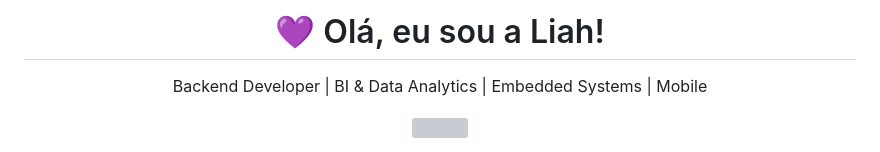
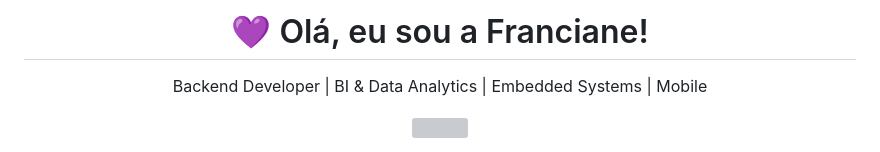
Before and after one commit to fran-ss/fran-ss, a Markdown page: README.md, the part around the change. Rendered like a GitHub page; grey boxes are pictures that could not be loaded.

```diff
--- a/README.md
+++ b/README.md
@@ -1,4 +1,4 @@
-<h1 align="center">💜 Olá, eu sou a Liah!</h1>
+<h1 align="center">💜 Olá, eu sou a Franciane!</h1>
 
 <p align="center">
   Backend Developer | BI & Data Analytics | Embedded Systems | Mobile
```
